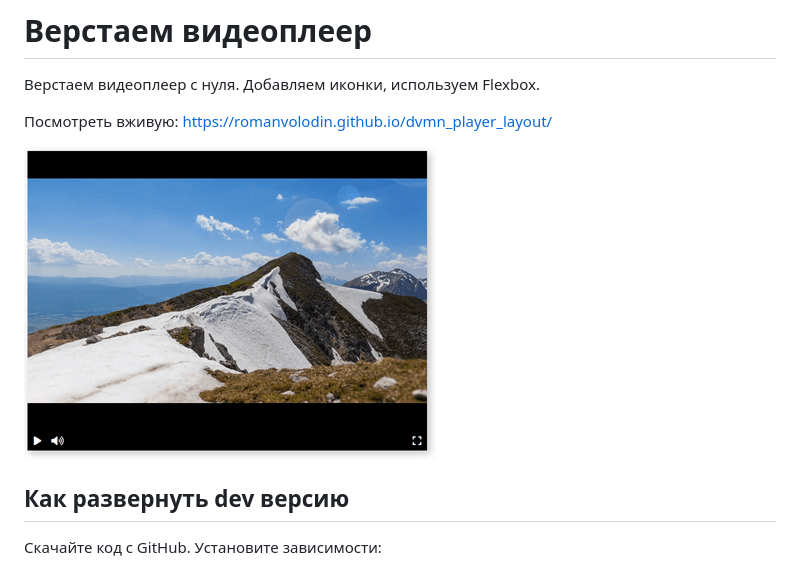
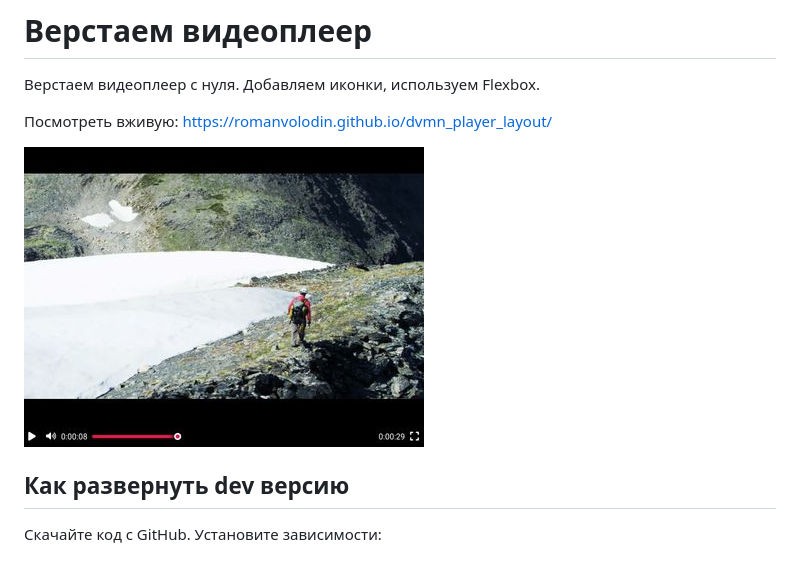
Before and after one commit to romanvolodin/dvmn_player_layout, a Markdown page: README.md, the part around the change. Rendered like a GitHub page; pictures changed too: screenshots/video-player-screenshot.jpg (added), screenshots/video_player_screenshot.png (deleted).

Commit message:
Update screenshot

```diff
--- a/README.md
+++ b/README.md
@@ -4,7 +4,7 @@
 
 Посмотреть вживую: <https://romanvolodin.github.io/dvmn_player_layout/>
 
-![Скриншот видеоплеера](./screenshots/video_player_screenshot.png)
+![Скриншот видеоплеера](./screenshots/video-player-screenshot.jpg)
 
 ## Как развернуть dev версию
 
```
